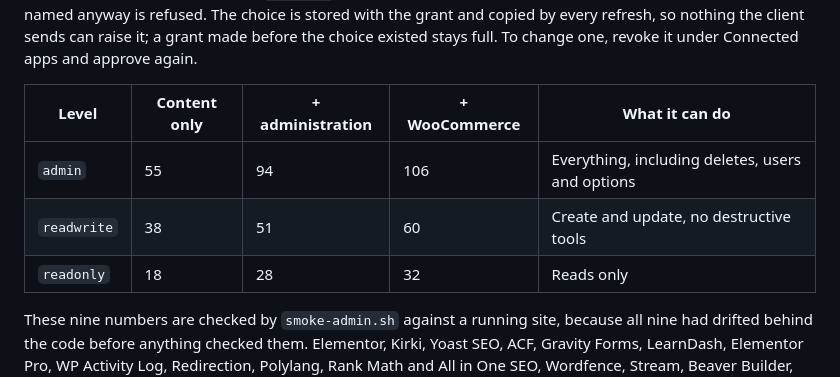
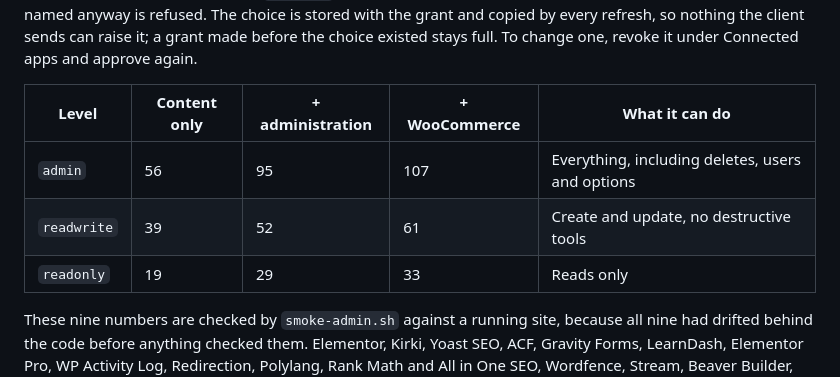
Before and after one commit to yorch/wp-guarded-mcp, a Markdown page: README.md, the part around the change. GitHub-like rendering.

Commit message:
docs(readme): add wp_download_request to the access-level table
The release that added wp_download_request (a read-level core tool) left the table at the old
numbers, so smoke-admin.sh failed its six count checks (measured on a site with the optional groups
off: 56/39/19 content only, 95/52/29 with administration). The six measured columns are updated.
The WooCommerce column is raised by the same one tool (107/61/33) and is NOT measured: WooCommerce
is not installed on the stack this was run on, and the suite says so when it skips that column.

Co-Authored-By: Claude Sonnet 5.5 <noreply@anthropic.com>
Claude-Session: https://claude.ai/code/session_01Kj7fTBm12dKEuEaEtZVufB

```diff
--- a/README.md
+++ b/README.md
@@ -87,9 +87,9 @@ An access level belongs to a named key, or to an OAuth grant. A key carries the
 
 | Level | Content only | + administration | + WooCommerce | What it can do |
 |---|---|---|---|---|
-| `admin` | 55 | 94 | 106 | Everything, including deletes, users and options |
-| `readwrite` | 38 | 51 | 60 | Create and update, no destructive tools |
-| `readonly` | 18 | 28 | 32 | Reads only |
+| `admin` | 56 | 95 | 107 | Everything, including deletes, users and options |
+| `readwrite` | 39 | 52 | 61 | Create and update, no destructive tools |
+| `readonly` | 19 | 29 | 33 | Reads only |
 
 These nine numbers are checked by `smoke-admin.sh` against a running site, because all
 nine had drifted behind the code before anything checked them. Elementor, Kirki, Yoast SEO,
```
